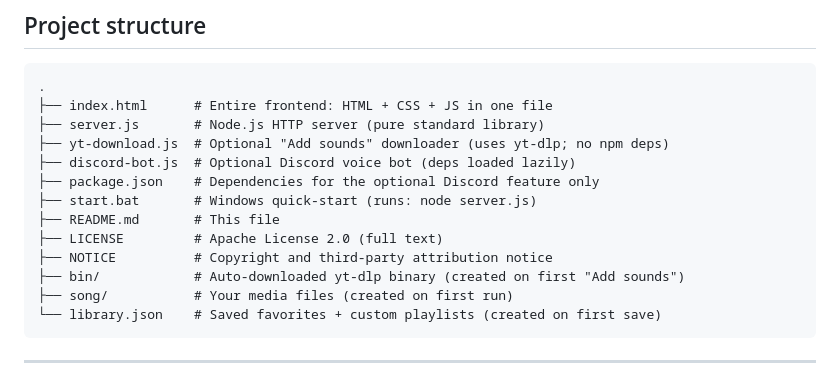
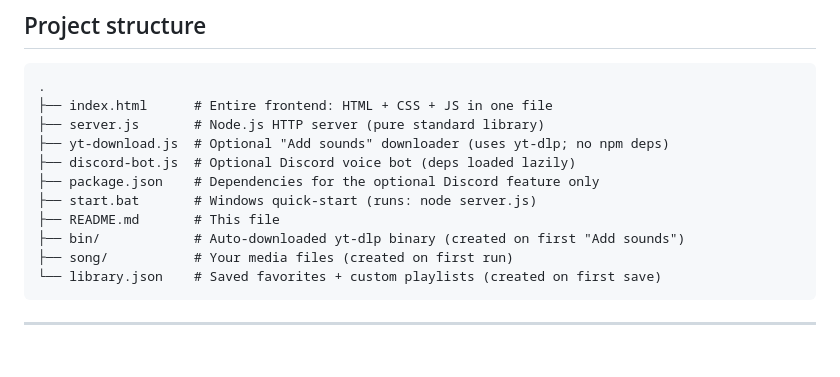
Before and after one commit to VirgileZZZ/Spotafy, a Markdown page: README.md, the part around the change. Rendered like a GitHub page; blank space fills up the shorter version.

```diff
--- a/README.md
+++ b/README.md
@@ -389,8 +389,6 @@ When metadata is missing, the file name is used as the title and "Artiste inconn
 ├── package.json    # Dependencies for the optional Discord feature only
 ├── start.bat       # Windows quick-start (runs: node server.js)
 ├── README.md       # This file
-├── LICENSE         # Apache License 2.0 (full text)
-├── NOTICE          # Copyright and third-party attribution notice
 ├── bin/            # Auto-downloaded yt-dlp binary (created on first "Add sounds")
 ├── song/           # Your media files (created on first run)
 └── library.json    # Saved favorites + custom playlists (created on first save)
```
